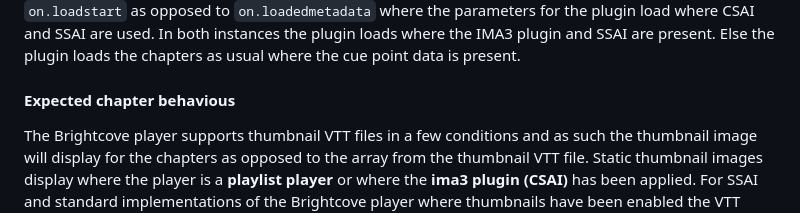
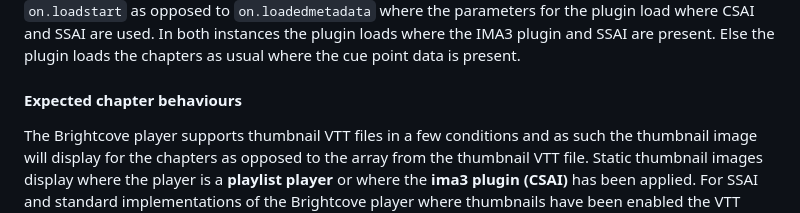
Before and after one commit to vanemmerik/chapter_bar_markers_plugin, a Markdown page: README.md, the part around the change. Drawn GitHub-style.

Commit message:
Addressing typos in the readme.

```diff
--- a/README.md
+++ b/README.md
@@ -25,7 +25,7 @@ Browser testing has been mild but **Firefox 110.0.1**, **Chrome 111.0.5563.64**
 **What has now been tested:** ~~The running of this plugin alongside the IMA ads plugin needs more thorough testing in the context of Server Side Ad Insertion and Client Side Ad Insertion where chapters are used to trigger mid-roll video ads.~~
 This has now been tested and the plugin's load has been set to `on.loadstart` as opposed to `on.loadedmetadata` where the parameters for the plugin load where CSAI and SSAI are used. In both instances the plugin loads where the IMA3 plugin and SSAI are present. Else the plugin loads the chapters as usual where the cue point data is present.
 
-#### Expected chapter behavious ####
+#### Expected chapter behaviours ####
 The Brightcove player supports thumbnail VTT files in a few conditions and as such the thumbnail image will display for the chapters as opposed to the array from the thumbnail VTT file. Static thumbnail images display where the player is a **playlist player** or where the **ima3 plugin (CSAI)** has been applied. For SSAI and standard implementations of the Brightcove player where thumbnails have been enabled the VTT thumbnail array will display.
 
 ### Behaviours
```
